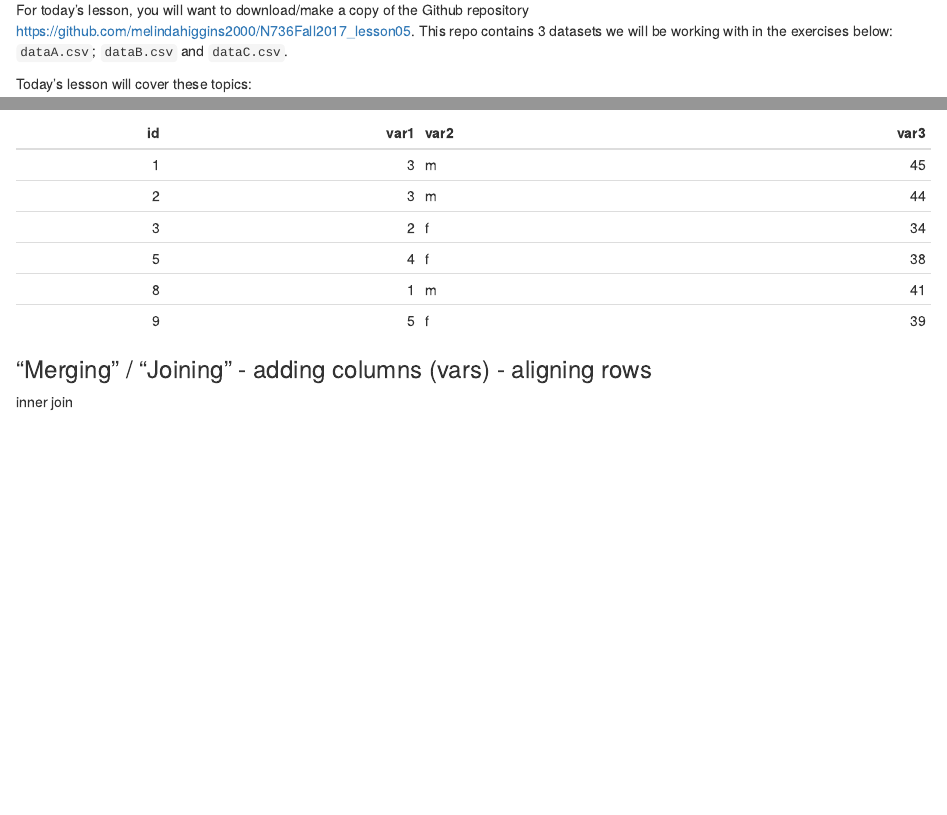
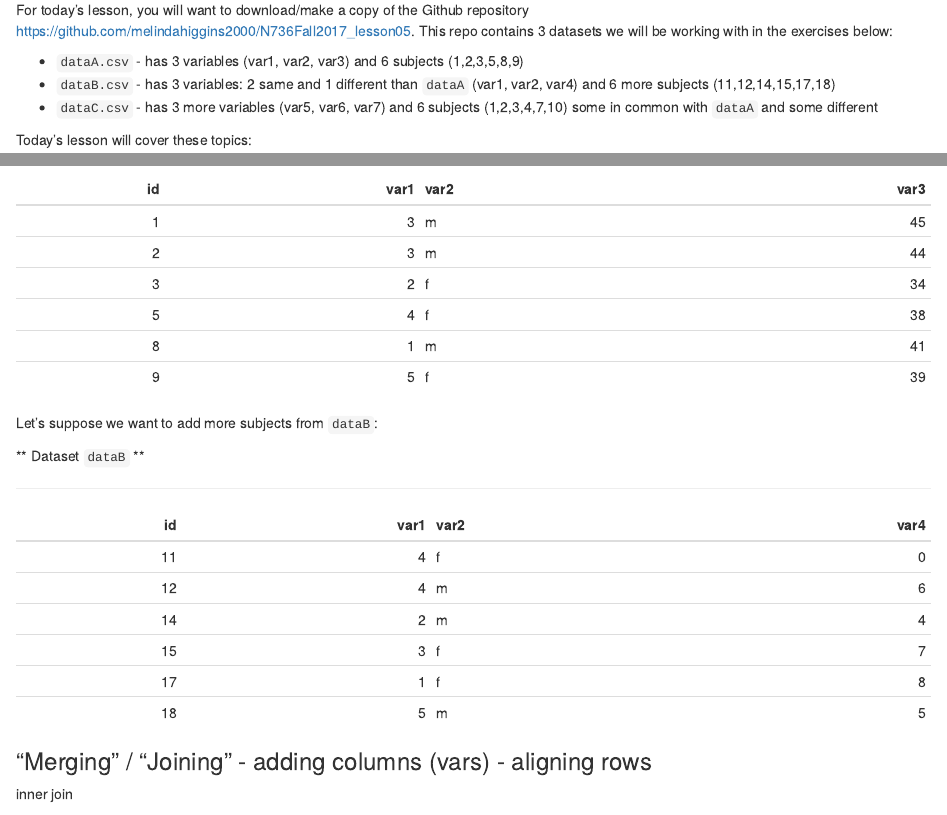
Before and after one commit to IreneEspinosa/N736Fall2017_lesson05, an R Markdown document (lesson05_dataWrangling.Rmd): the page in a window 1100 px wide, from 180 px down, and a second part further down, joined at a grey line. The pictures show the output file lesson05_dataWrangling.html that the author committed with the source, opened offline.

Commit message:
update lesson 05 addings rows and datafiles

````diff
--- a/lesson05_dataWrangling.Rmd
+++ b/lesson05_dataWrangling.Rmd
@@ -13,7 +13,11 @@ knitr::opts_chunk$set(warning = FALSE)
 
 ## Data Wrangling
 
-For today's lesson, you will want to download/make a copy of the Github repository [https://github.com/melindahiggins2000/N736Fall2017_lesson05](https://github.com/melindahiggins2000/N736Fall2017_lesson05). This repo contains 3 datasets we will be working with in the exercises below: `dataA.csv`; `dataB.csv` and `dataC.csv`.
+For today's lesson, you will want to download/make a copy of the Github repository [https://github.com/melindahiggins2000/N736Fall2017_lesson05](https://github.com/melindahiggins2000/N736Fall2017_lesson05). This repo contains 3 datasets we will be working with in the exercises below:
+
+* `dataA.csv` - has 3 variables (var1, var2, var3) and 6 subjects (1,2,3,5,8,9)
+* `dataB.csv` - has 3 variables: 2 same and 1 different than `dataA` (var1, var2, var4) and 6 more subjects (11,12,14,15,17,18)
+* `dataC.csv` - has 3 more variables (var5, var6, var7) and 6 subjects (1,2,3,4,7,10) some in common with `dataA` and some different
 
 Today's lesson will cover these topics:
 
@@ -62,6 +66,19 @@ library(knitr)
 kable(dataA)
 ```
 
+Let's suppose we want to add more subjects from `dataB`:
+
+** Dataset `dataB` **
+
+---
+
+```{r}
+dataB <- read_csv("dataB.csv")
+kable(dataB)
+```
+
+
+
 
 
 
````
Also changed, not shown: lesson05_dataWrangling.html.
